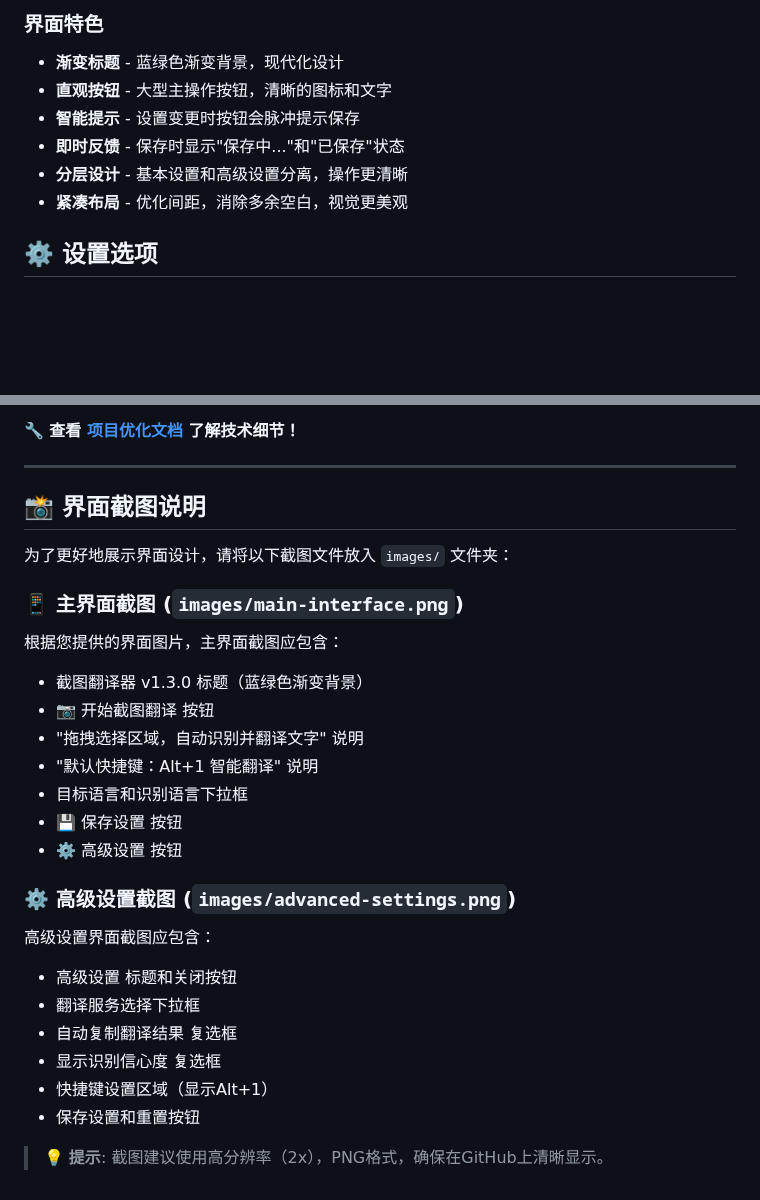
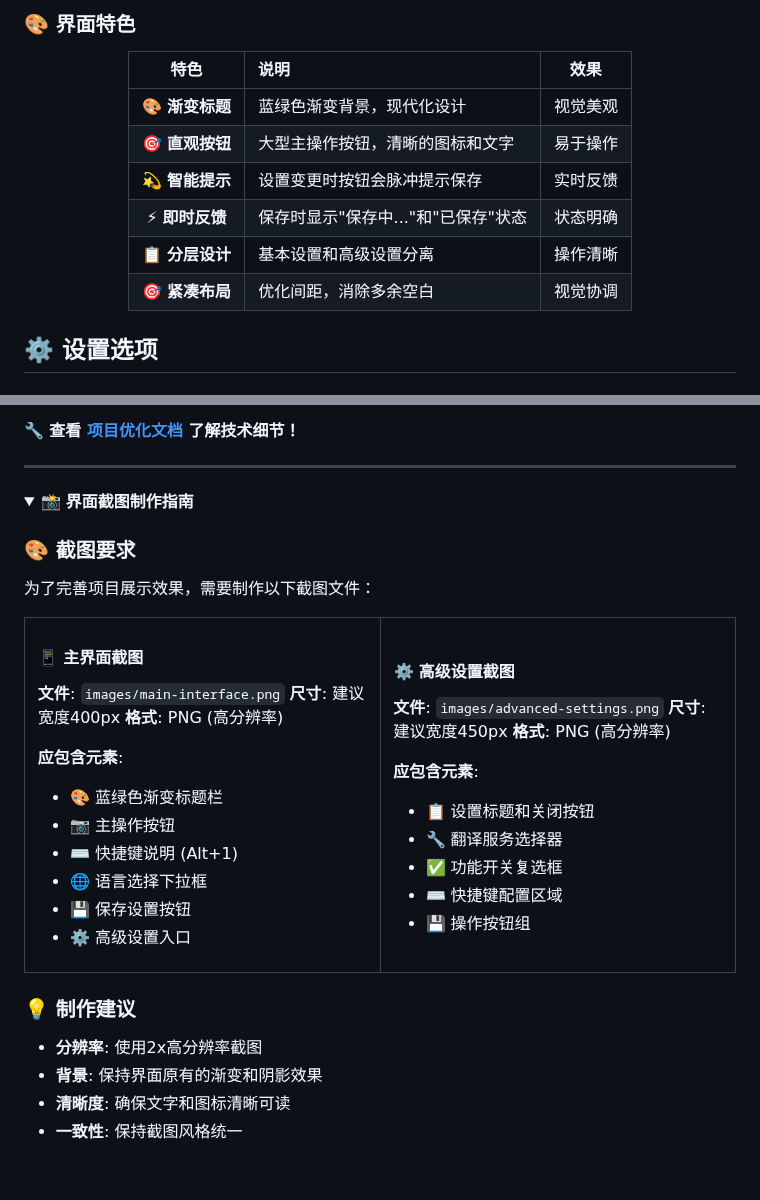
Before and after one commit to kany2000/4utrans, a Markdown page: README.md, 2 parts joined by grey strips. Rendered like a GitHub page; folded sections open; blank space fills up the shorter version.

```diff
--- a/README.md
+++ b/README.md
@@ -160,13 +165,20 @@ git clone https://github.com/kany2000/4utrans.git && open -a "Google Chrome" chr
 
 </div>
 
-### 界面特色
-- **渐变标题** - 蓝绿色渐变背景，现代化设计
-- **直观按钮** - 大型主操作按钮，清晰的图标和文字
-- **智能提示** - 设置变更时按钮会脉冲提示保存
-- **即时反馈** - 保存时显示"保存中..."和"已保存"状态
-- **分层设计** - 基本设置和高级设置分离，操作更清晰
-- **紧凑布局** - 优化间距，消除多余空白，视觉更美观
+### 🎨 界面特色
+
+<div align="center">
+
+| 特色 | 说明 | 效果 |
+|:---:|:---|:---:|
+| 🎨 **渐变标题** | 蓝绿色渐变背景，现代化设计 | 视觉美观 |
+| 🎯 **直观按钮** | 大型主操作按钮，清晰的图标和文字 | 易于操作 |
+| 💫 **智能提示** | 设置变更时按钮会脉冲提示保存 | 实时反馈 |
+| ⚡ **即时反馈** | 保存时显示"保存中..."和"已保存"状态 | 状态明确 |
+| 📋 **分层设计** | 基本设置和高级设置分离 | 操作清晰 |
+| 🎯 **紧凑布局** | 优化间距，消除多余空白 | 视觉协调 |
+
+</div>
 
 ## ⚙️ 设置选项
 
@@ -323,27 +335,53 @@ A: 部分网站可能有特殊的安全策略，请尝试刷新页面或联系
 
 ---
 
-## 📸 界面截图说明
+<details>
+<summary>📸 <strong>界面截图制作指南</strong></summary>
 
-为了更好地展示界面设计，请将以下截图文件放入 `images/` 文件夹：
+### 🎨 **截图要求**
 
-### 📱 **主界面截图** (`images/main-interface.png`)
-根据您提供的界面图片，主界面截图应包含：
-- 截图翻译器 v1.3.0 标题（蓝绿色渐变背景）
-- 📷 开始截图翻译 按钮
-- "拖拽选择区域，自动识别并翻译文字" 说明
-- "默认快捷键：Alt+1 智能翻译" 说明
-- 目标语言和识别语言下拉框
-- 💾 保存设置 按钮
-- ⚙️ 高级设置 按钮
+为了完善项目展示效果，需要制作以下截图文件：
 
-### ⚙️ **高级设置截图** (`images/advanced-settings.png`)
-高级设置界面截图应包含：
-- 高级设置 标题和关闭按钮
-- 翻译服务选择下拉框
-- 自动复制翻译结果 复选框
-- 显示识别信心度 复选框
-- 快捷键设置区域（显示Alt+1）
-- 保存设置和重置按钮
+<table>
+<tr>
+<td width="50%">
 
-> 💡 **提示**: 截图建议使用高分辨率（2x），PNG格式，确保在GitHub上清晰显示。
+#### 📱 **主界面截图**
+**文件**: `images/main-interface.png`
+**尺寸**: 建议宽度400px
+**格式**: PNG (高分辨率)
+
+**应包含元素**:
+- 🎨 蓝绿色渐变标题栏
+- 📷 主操作按钮
+- ⌨️ 快捷键说明 (Alt+1)
+- 🌐 语言选择下拉框
+- 💾 保存设置按钮
+- ⚙️ 高级设置入口
+
+</td>
+<td width="50%">
+
+#### ⚙️ **高级设置截图**
+**文件**: `images/advanced-settings.png`
+**尺寸**: 建议宽度450px
+**格式**: PNG (高分辨率)
+
+**应包含元素**:
+- 📋 设置标题和关闭按钮
+- 🔧 翻译服务选择器
+- ✅ 功能开关复选框
+- ⌨️ 快捷键配置区域
+- 💾 操作按钮组
+
+</td>
+</tr>
+</table>
+
+### 💡 **制作建议**
+- **分辨率**: 使用2x高分辨率截图
+- **背景**: 保持界面原有的渐变和阴影效果
+- **清晰度**: 确保文字和图标清晰可读
+- **一致性**: 保持截图风格统一
+
+</details>
```
Also changed, not shown: other parts of README.md (+22 -17 lines), README_LAYOUT_OPTIMIZATION.md (added, +222 -0 lines).
